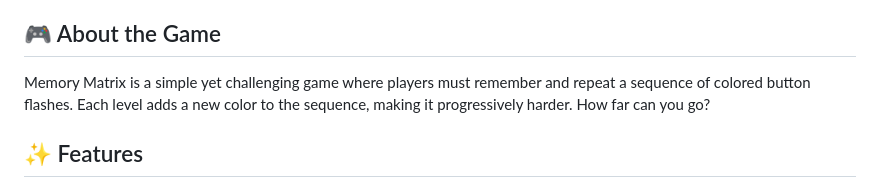
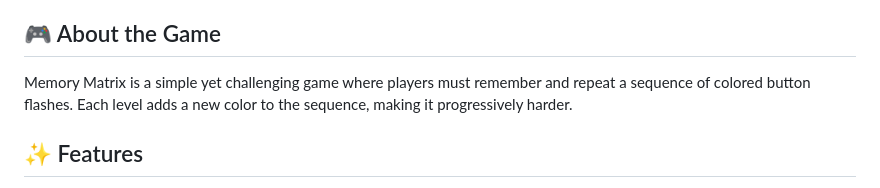
Before and after one commit to anirudhch7/memorymatrix, a Markdown page: README.md, the part around the change. GitHub-like rendering.

Commit message:
description in README

```diff
--- a/README.md
+++ b/README.md
@@ -4,7 +4,7 @@ A browser-based memory game inspired by the classic Simon Says game. Test your m
 
 ## 🎮 About the Game
 
-Memory Matrix is a simple yet challenging game where players must remember and repeat a sequence of colored button flashes. Each level adds a new color to the sequence, making it progressively harder. How far can you go?
+Memory Matrix is a simple yet challenging game where players must remember and repeat a sequence of colored button flashes. Each level adds a new color to the sequence, making it progressively harder.
 
 ## ✨ Features
 
```
